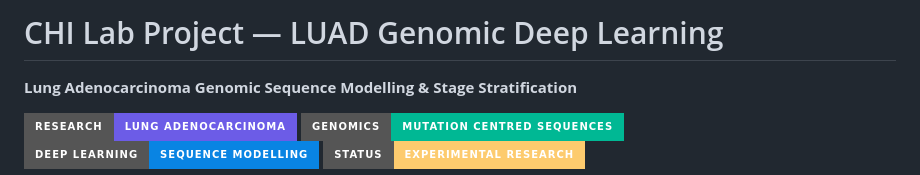
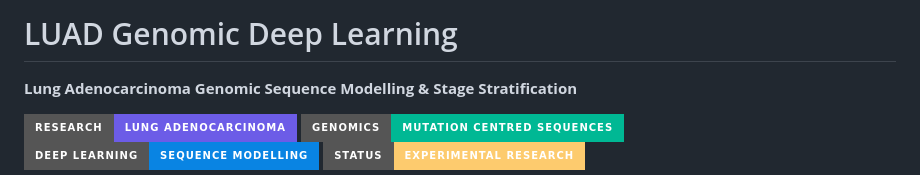
Before and after one commit to partnerships2024/Federated-Learning-LUAD-Stage-Stratification, a Markdown page: README.md, the part around the change. Drawn GitHub-style; badges without logos.

Commit message:
Update project title in README.md

```diff
--- a/README.md
+++ b/README.md
@@ -1,4 +1,4 @@
-# CHI Lab Project — LUAD Genomic Deep Learning
+# LUAD Genomic Deep Learning
 
 <p align="center">
 
```
